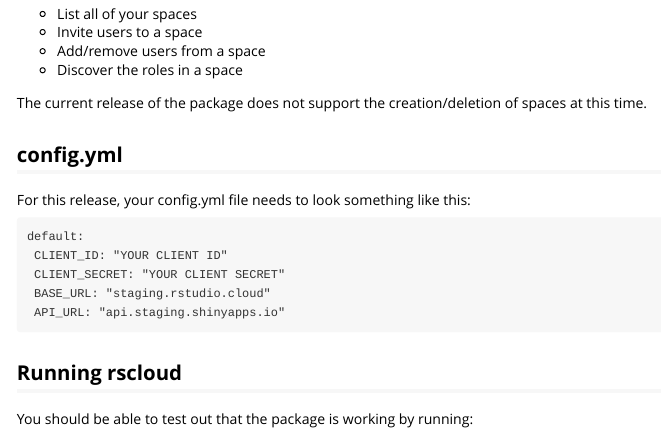
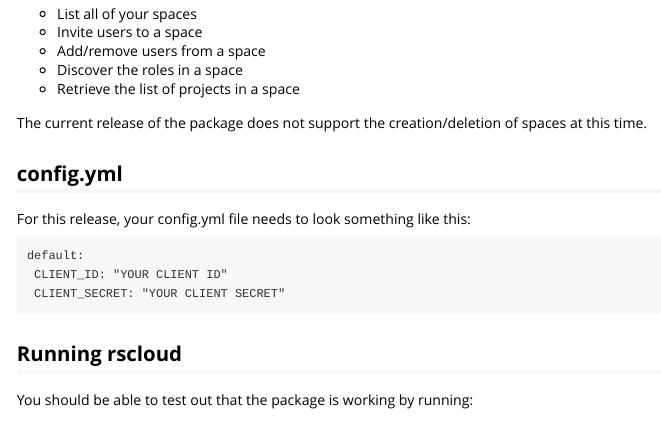
Before and after one commit to rstudio/rscloud, an R Markdown document (vignettes/rscloud.Rmd): the page in a window 1100 px wide, from 280 px down. Rendered offline with R 4.5, knitr and Pandoc, with nearby package versions.

Commit message:
Clean up the vignette

````diff
--- a/vignettes/rscloud.Rmd
+++ b/vignettes/rscloud.Rmd
@@ -24,6 +24,7 @@
 * Invite users to a space
 * Add/remove users from a space
 * Discover the roles in a space
+* Retrieve the list of projects in a space
 
 The current release of the package does not support the creation/deletion of spaces at this time.
 
@@ -36,8 +37,6 @@
 default:
  CLIENT_ID: "YOUR CLIENT ID"
  CLIENT_SECRET: "YOUR CLIENT SECRET"
- BASE_URL: "staging.rstudio.cloud"
- API_URL: "api.staging.shinyapps.io"
 ```
 
 ## Running rscloud
````
